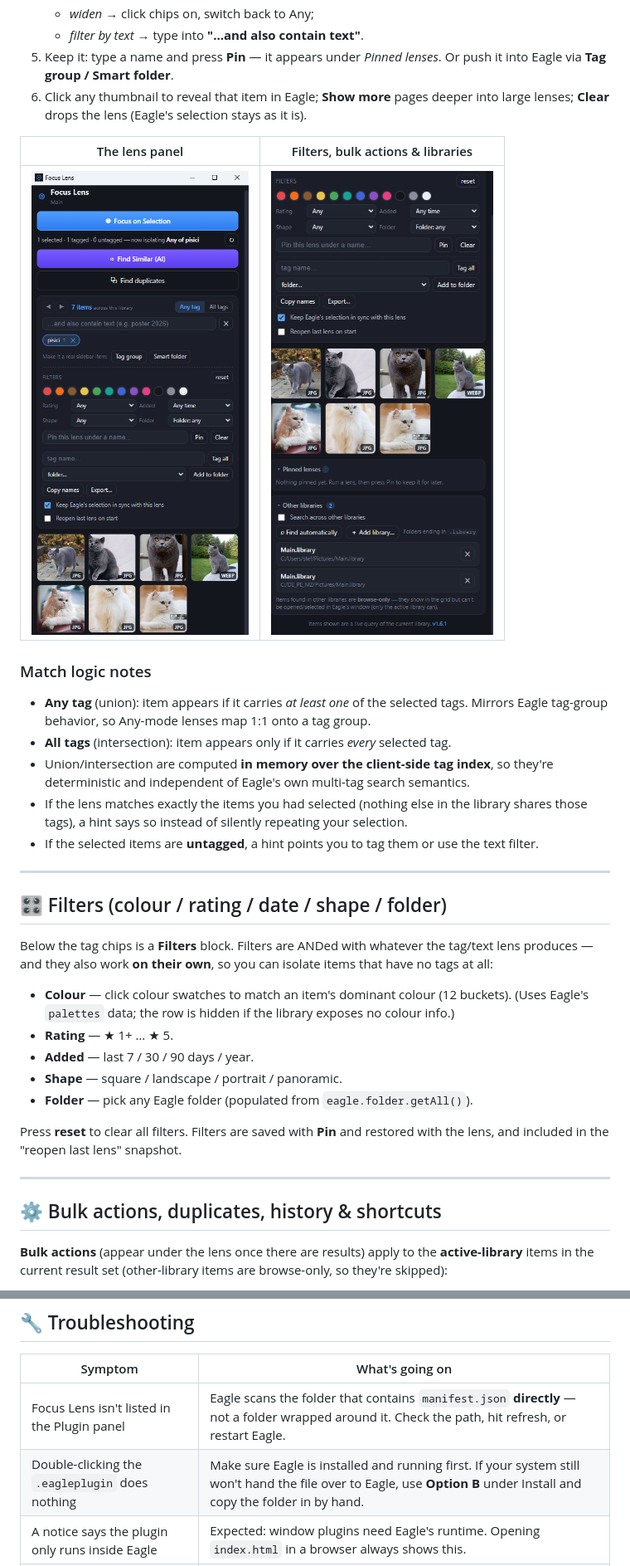
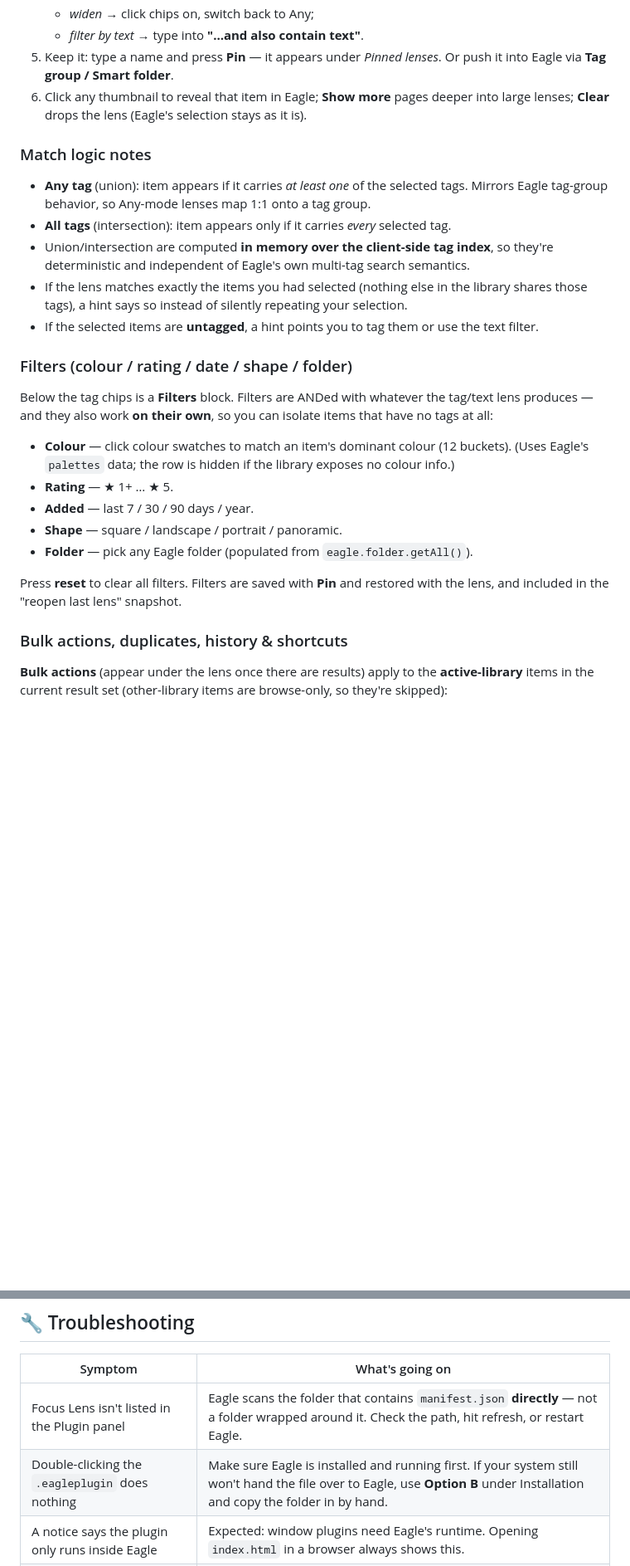
Before and after one commit to Stef4678/focus-lens, a Markdown page: README.md, 2 parts joined by grey strips. Shown at 83% size. Drawn GitHub-style; blank space fills up the shorter version.

```diff
--- a/README.md
+++ b/README.md
@@ -97,10 +154,6 @@ take it from there.
 6. Click any thumbnail to reveal that item in Eagle; **Show more** pages deeper into large lenses;
    **Clear** drops the lens (Eagle's selection stays as it is).
 
-| The lens panel | Filters, bulk actions & libraries |
-| --- | --- |
-| ![The Focus Lens panel after Focus on Selection: the shared tag chips with their item counts, the Any tag / All tags toggle, the text filter, colour and rating filters, the pin and bulk-action rows, and the isolated results grid underneath](assets/panel-top.png) | ![The lower half of the panel: filters, pin and bulk actions, the Pinned lenses list, and the Other libraries section with auto-discovery and manual library entries](assets/panel-bottom.png) |
-
 ### Match logic notes
 
 - **Any tag** (union): item appears if it carries *at least one* of the selected tags.
@@ -112,9 +165,7 @@ take it from there.
   those tags), a hint says so instead of silently repeating your selection.
 - If the selected items are **untagged**, a hint points you to tag them or use the text filter.
 
----
-
-## 🎛 Filters (colour / rating / date / shape / folder)
+### Filters (colour / rating / date / shape / folder)
 
 Below the tag chips is a **Filters** block. Filters are ANDed with whatever the tag/text
 lens produces — and they also work **on their own**, so you can isolate items that have no
@@ -130,9 +181,7 @@ tags at all:
 Press **reset** to clear all filters. Filters are saved with **Pin** and restored with the
 lens, and included in the "reopen last lens" snapshot.
 
----
-
-## ⚙ Bulk actions, duplicates, history & shortcuts
+### Bulk actions, duplicates, history & shortcuts
 
 **Bulk actions** (appear under the lens once there are results) apply to the **active-library**
 items in the current result set (other-library items are browse-only, so they're skipped):
@@ -217,7 +262,7 @@ won't find them — use **＋ Add library…** to point at the folder.*
 | Symptom | What's going on |
 | --- | --- |
 | Focus Lens isn't listed in the Plugin panel | Eagle scans the folder that contains `manifest.json` **directly** — not a folder wrapped around it. Check the path, hit refresh, or restart Eagle. |
-| Double-clicking the `.eagleplugin` does nothing | Make sure Eagle is installed and running first. If your system still won't hand the file over to Eagle, use **Option B** under Install and copy the folder in by hand. |
+| Double-clicking the `.eagleplugin` does nothing | Make sure Eagle is installed and running first. If your system still won't hand the file over to Eagle, use **Option B** under Installation and copy the folder in by hand. |
 | A notice says the plugin only runs inside Eagle | Expected: window plugins need Eagle's runtime. Opening `index.html` in a browser always shows this. |
 | **≈ Find Similar** says AI Search isn't available | Install/enable Eagle's **AI Search** plugin and let it finish indexing; if it's still syncing, retry in a moment. AI Search indexes the **active library** only. |
 | The **Smart folder** option is missing | It needs Eagle 4.0 **build 22+**. The plugin hides controls your build doesn't support instead of showing them broken — use **Tag group** instead. |
```
Also changed, not shown: other parts of README.md (+62 -30 lines).
